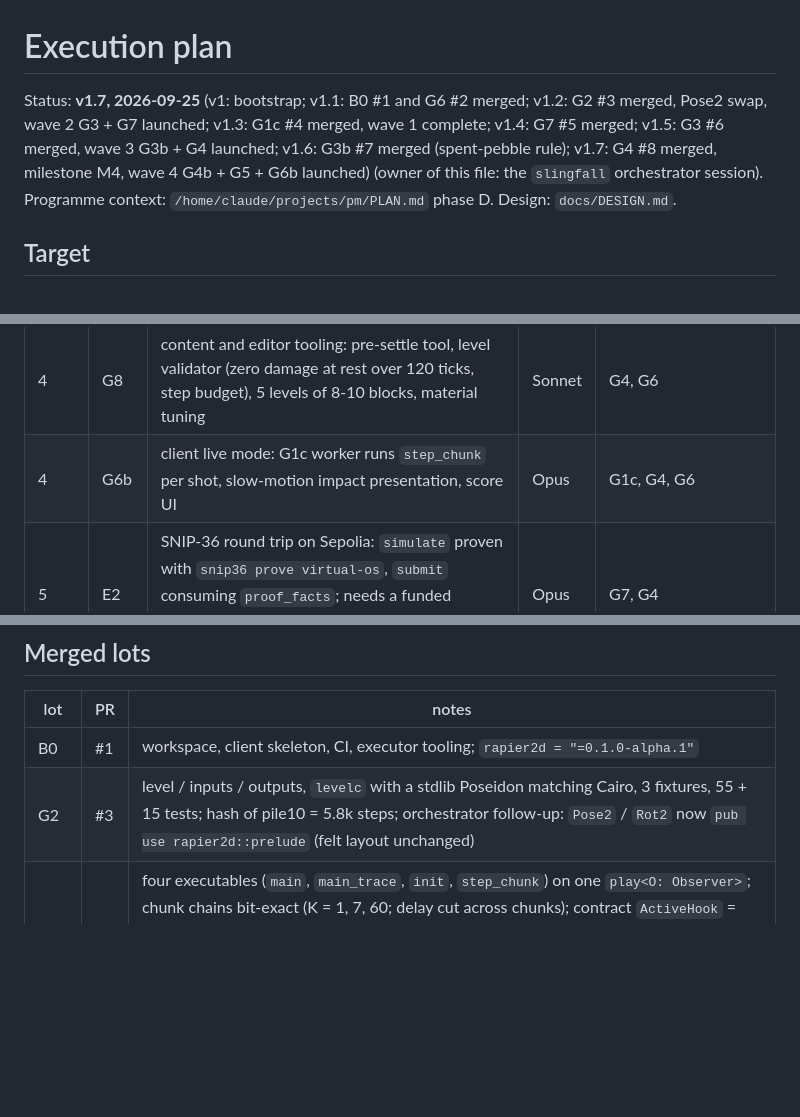
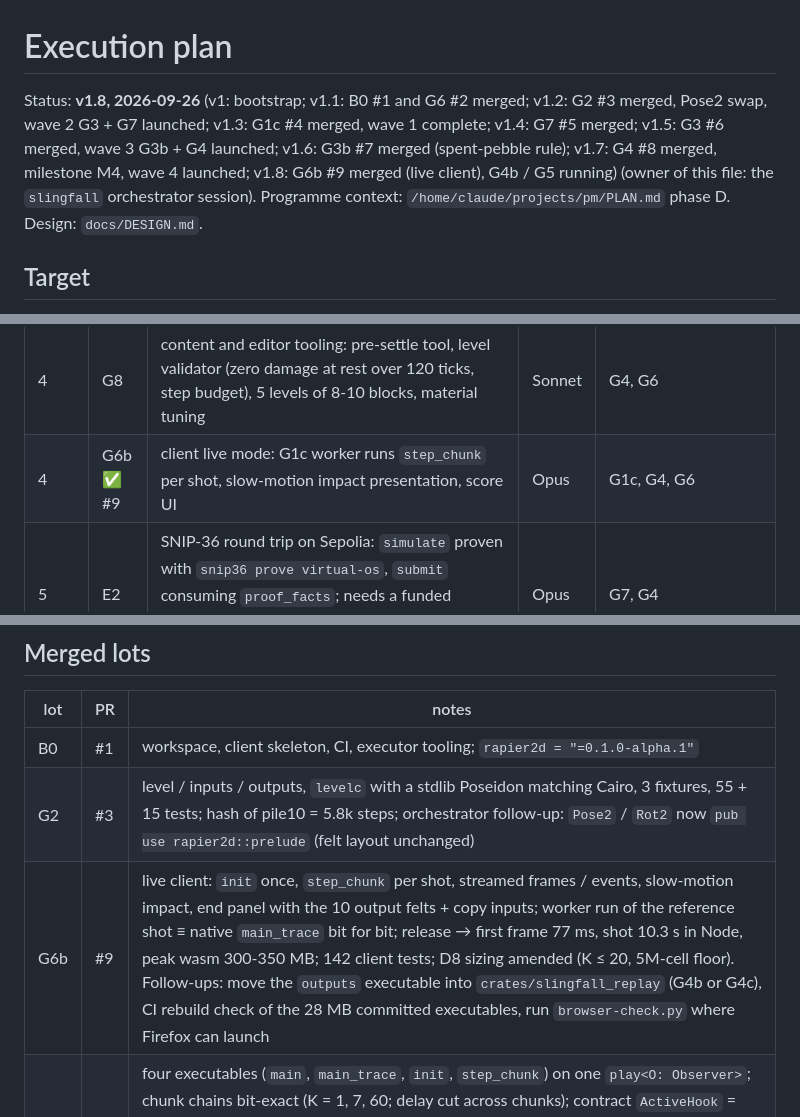
Before and after one commit to bal7hazar/slingfall, a Markdown page: docs/PLAN.md, 3 parts joined by grey strips. GitHub-like rendering; blank space fills up the shorter version.

Commit message:
docs: G6b merged; D8 sizing amended (K ≤ 20, reserve floor); open points
Co-Authored-By: Claude Fable 5.1 <noreply@anthropic.com>

```diff
--- a/docs/PLAN.md
+++ b/docs/PLAN.md
@@ -1,6 +1,6 @@
 # Execution plan
 
-Status: **v1.7, 2026-09-25** (v1: bootstrap; v1.1: B0 #1 and G6 #2 merged; v1.2: G2 #3 merged, Pose2 swap, wave 2 G3 + G7 launched; v1.3: G1c #4 merged, wave 1 complete; v1.4: G7 #5 merged; v1.5: G3 #6 merged, wave 3 G3b + G4 launched; v1.6: G3b #7 merged (spent-pebble rule); v1.7: G4 #8 merged, milestone M4, wave 4 G4b + G5 + G6b launched) (owner of this file: the `slingfall` orchestrator session).
+Status: **v1.8, 2026-09-26** (v1: bootstrap; v1.1: B0 #1 and G6 #2 merged; v1.2: G2 #3 merged, Pose2 swap, wave 2 G3 + G7 launched; v1.3: G1c #4 merged, wave 1 complete; v1.4: G7 #5 merged; v1.5: G3 #6 merged, wave 3 G3b + G4 launched; v1.6: G3b #7 merged (spent-pebble rule); v1.7: G4 #8 merged, milestone M4, wave 4 launched; v1.8: G6b #9 merged (live client), G4b / G5 running) (owner of this file: the `slingfall` orchestrator session).
 Programme context: `/home/claude/projects/pm/PLAN.md` phase D. Design: `docs/DESIGN.md`.
 
 ## Target
@@ -27,7 +27,7 @@ orchestrator before each wave.
 | 4 | G4b | replay logic as a library crate `slingfall_game` shared with the contract, non-test fixtures export, hook through `play` (G4 / G7 escalations) | Sonnet | G4 |
 | 3 | G5 | determinism and budget CI: golden `(level, inputs) -> outputs` snapshots, trace ≡ proof ≡ chunked outputs, input fuzzing, per-level step ceilings (+10 %) | Sonnet | G4 |
 | 4 | G8 | content and editor tooling: pre-settle tool, level validator (zero damage at rest over 120 ticks, step budget), 5 levels of 8-10 blocks, material tuning | Sonnet | G4, G6 |
-| 4 | G6b | client live mode: G1c worker runs `step_chunk` per shot, slow-motion impact presentation, score UI | Opus | G1c, G4, G6 |
+| 4 | G6b ✅ #9 | client live mode: G1c worker runs `step_chunk` per shot, slow-motion impact presentation, score UI | Opus | G1c, G4, G6 |
 | 5 | E2 | SNIP-36 round trip on Sepolia: `simulate` proven with `snip36 prove virtual-os`, `submit` consuming `proof_facts`; needs a funded Sepolia account and a ≥ 32 GB prover box (owner) | Opus | G7, G4 |
 | 5 | G9 | client submission flow: Cartridge Controller / get-starknet, prove request (local helper or service), `submit` transaction, validation status reads | Opus | E2, G6b |
 
@@ -53,6 +53,7 @@ Critical path: B0 → G2 → G3 → G4 → G5 → E2 → G9. G6, G1c, G7 run in
 |---|---|---|
 | B0 | #1 | workspace, client skeleton, CI, executor tooling; `rapier2d = "=0.1.0-alpha.1"` |
 | G2 | #3 | level / inputs / outputs, `levelc` with a stdlib Poseidon matching Cairo, 3 fixtures, 55 + 15 tests; hash of pile10 = 5.8k steps; orchestrator follow-up: `Pose2` / `Rot2` now `pub use rapier2d::prelude` (felt layout unchanged) |
+| G6b | #9 | live client: `init` once, `step_chunk` per shot, streamed frames / events, slow-motion impact, end panel with the 10 output felts + copy inputs; worker run of the reference shot ≡ native `main_trace` bit for bit; release → first frame 77 ms, shot 10.3 s in Node, peak wasm 300-350 MB; 142 client tests; D8 sizing amended (K ≤ 20, 5M-cell floor). Follow-ups: move the `outputs` executable into `crates/slingfall_replay` (G4b or G4c), CI rebuild check of the 28 MB committed executables, run `browser-check.py` where Firefox can launch |
 | G4 | #8 | four executables (`main`, `main_trace`, `init`, `step_chunk`) on one `play<O: Observer>`; chunk chains bit-exact (K = 1, 7, 60; delay cut across chunks); contract `ActiveHook` = real replay with a golden; reference trace generated by `tools/tracec`; **pile10 reference shot 31.5M steps (191 ticks), 3-shot level 47.4M (431 ticks), cores3 3 shots 19.6M, miss 2.5M**; `play` overhead 0.012 %, trace +6 to +17 %, chunk round trip 136k; CI smoke step fixed by the orchestrator. Follow-ups: G4b (library split, fixtures export) |
 | G3b | #7 | spent-pebble rule (no damping; first contact with a block / core or 120 flight ticks), projectile kind read, whole-shot tests un-ignored (53 tests, 1 min 16 s); reference shot **32.1M steps, calm end at 191** (was 43.2M / 334), no shot ends on the cap any more, a miss costs 7.1M; `GameState` gained 2 felts (`pebble_contact`, `pebble_contact_tick`): **G4 must regenerate its state fixtures**; level authors: `tick_cap` ≥ ~140 |
 | G3 | #6 | rules: builder with settle step, sling (bit-exact with the client), D6 damage, calm / cap / bounds, score, `GameState` round trip bit-exact; rules overhead 2 % at impact, 7.6 % in flight; reference shot 43.2M steps (calm end at 334); 3 whole-shot tests `#[ignore]`d by the 10M-step cap (raised to 400M in `Scarb.toml`, G3b un-ignores); findings escalated to rapier (pre-slept wake, cheap `is_sleeping`) and to design (rolling pebble -> damping) |
```
Also changed, not shown: other parts of docs/PLAN.md (+2 -0 lines), docs/DESIGN.md (+1 -1 lines).
